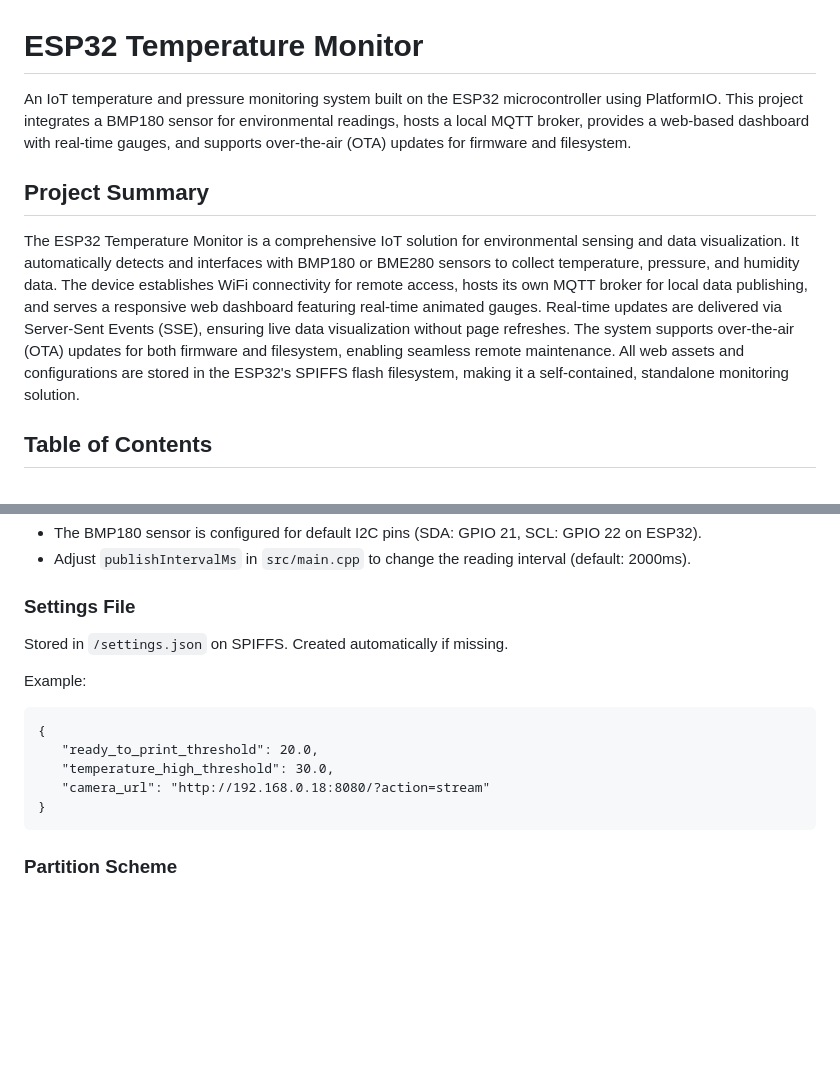
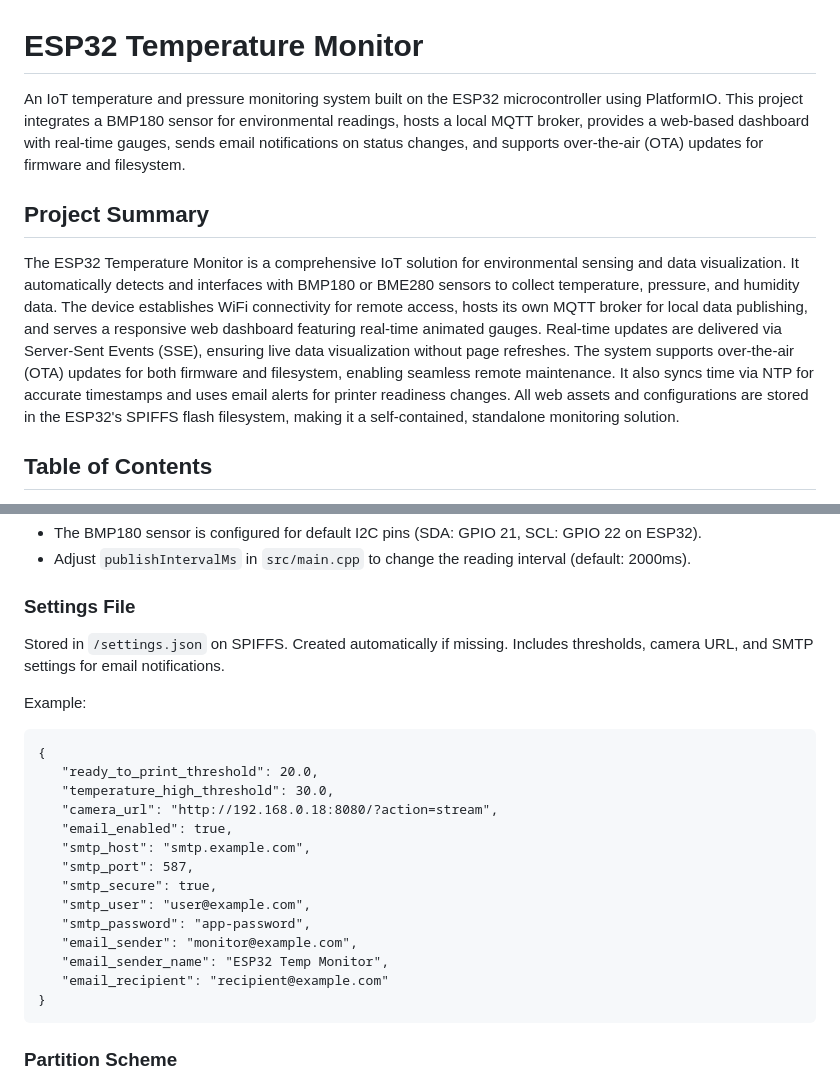
Before and after one commit to mace04/ESP32-TemperatureMonitor, a Markdown page: README.md, 2 parts joined by grey strips. GitHub-like rendering; blank space fills up the shorter version.

````diff
--- a/README.md
+++ b/README.md
@@ -1,10 +1,10 @@
 # ESP32 Temperature Monitor
 
-An IoT temperature and pressure monitoring system built on the ESP32 microcontroller using PlatformIO. This project integrates a BMP180 sensor for environmental readings, hosts a local MQTT broker, provides a web-based dashboard with real-time gauges, and supports over-the-air (OTA) updates for firmware and filesystem.
+An IoT temperature and pressure monitoring system built on the ESP32 microcontroller using PlatformIO. This project integrates a BMP180 sensor for environmental readings, hosts a local MQTT broker, provides a web-based dashboard with real-time gauges, sends email notifications on status changes, and supports over-the-air (OTA) updates for firmware and filesystem.
 
 ## Project Summary
 
-The ESP32 Temperature Monitor is a comprehensive IoT solution for environmental sensing and data visualization. It automatically detects and interfaces with BMP180 or BME280 sensors to collect temperature, pressure, and humidity data. The device establishes WiFi connectivity for remote access, hosts its own MQTT broker for local data publishing, and serves a responsive web dashboard featuring real-time animated gauges. Real-time updates are delivered via Server-Sent Events (SSE), ensuring live data visualization without page refreshes. The system supports over-the-air (OTA) updates for both firmware and filesystem, enabling seamless remote maintenance. All web assets and configurations are stored in the ESP32's SPIFFS flash filesystem, making it a self-contained, standalone monitoring solution.
+The ESP32 Temperature Monitor is a comprehensive IoT solution for environmental sensing and data visualization. It automatically detects and interfaces with BMP180 or BME280 sensors to collect temperature, pressure, and humidity data. The device establishes WiFi connectivity for remote access, hosts its own MQTT broker for local data publishing, and serves a responsive web dashboard featuring real-time animated gauges. Real-time updates are delivered via Server-Sent Events (SSE), ensuring live data visualization without page refreshes. The system supports over-the-air (OTA) updates for both firmware and filesystem, enabling seamless remote maintenance. It also syncs time via NTP for accurate timestamps and uses email alerts for printer readiness changes. All web assets and configurations are stored in the ESP32's SPIFFS flash filesystem, making it a self-contained, standalone monitoring solution.
 
 ## Table of Contents
 - [Features](#features)
@@ -128,14 +131,23 @@ Edit `include/wifi_setup.h`:
 - Adjust `publishIntervalMs` in `src/main.cpp` to change the reading interval (default: 2000ms).
 
 ### Settings File
-Stored in `/settings.json` on SPIFFS. Created automatically if missing.
+Stored in `/settings.json` on SPIFFS. Created automatically if missing. Includes thresholds, camera URL, and SMTP settings for email notifications.
 
 Example:
 ```
 {
    "ready_to_print_threshold": 20.0,
    "temperature_high_threshold": 30.0,
-   "camera_url": "http://192.168.0.18:8080/?action=stream"
+   "camera_url": "http://192.168.0.18:8080/?action=stream",
+   "email_enabled": true,
+   "smtp_host": "smtp.example.com",
+   "smtp_port": 587,
+   "smtp_secure": true,
+   "smtp_user": "user@example.com",
+   "smtp_password": "app-password",
+   "email_sender": "monitor@example.com",
+   "email_sender_name": "ESP32 Temp Monitor",
+   "email_recipient": "recipient@example.com"
 }
 ```
 
````
Also changed, not shown: other parts of README.md (+3 -0 lines).
